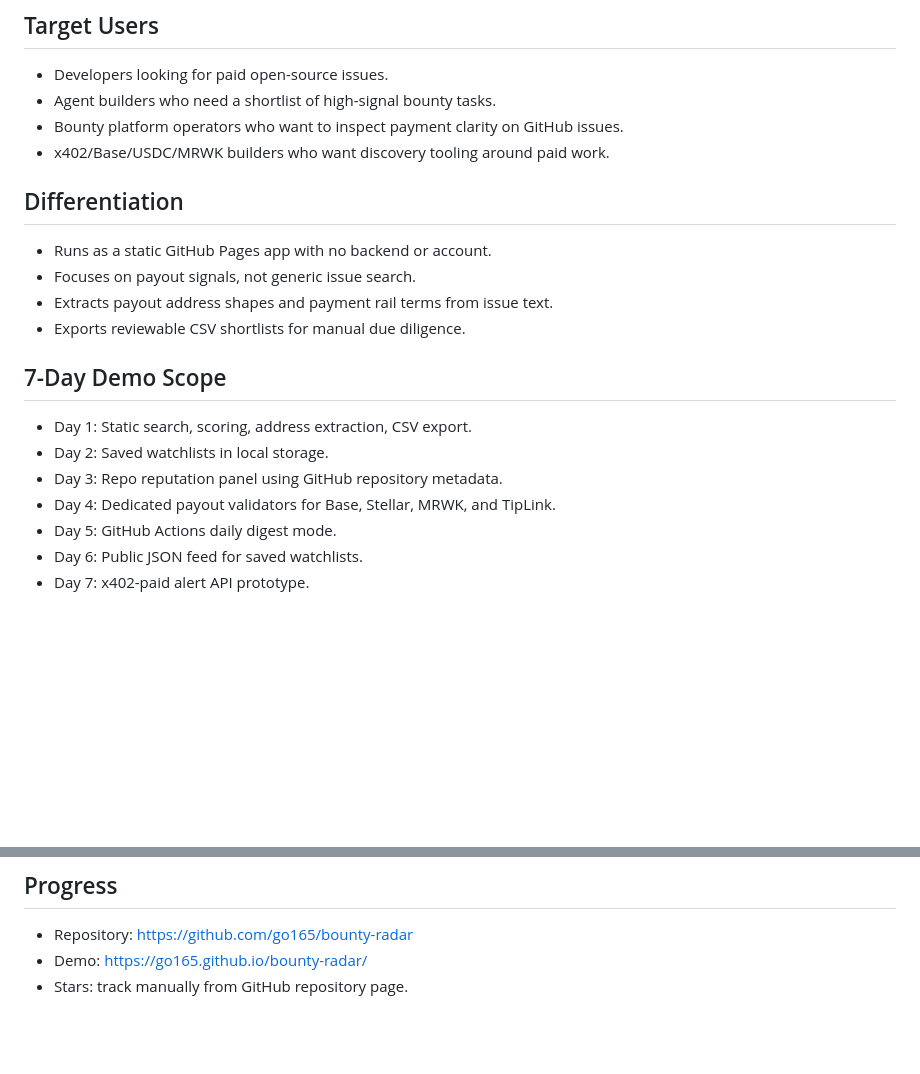
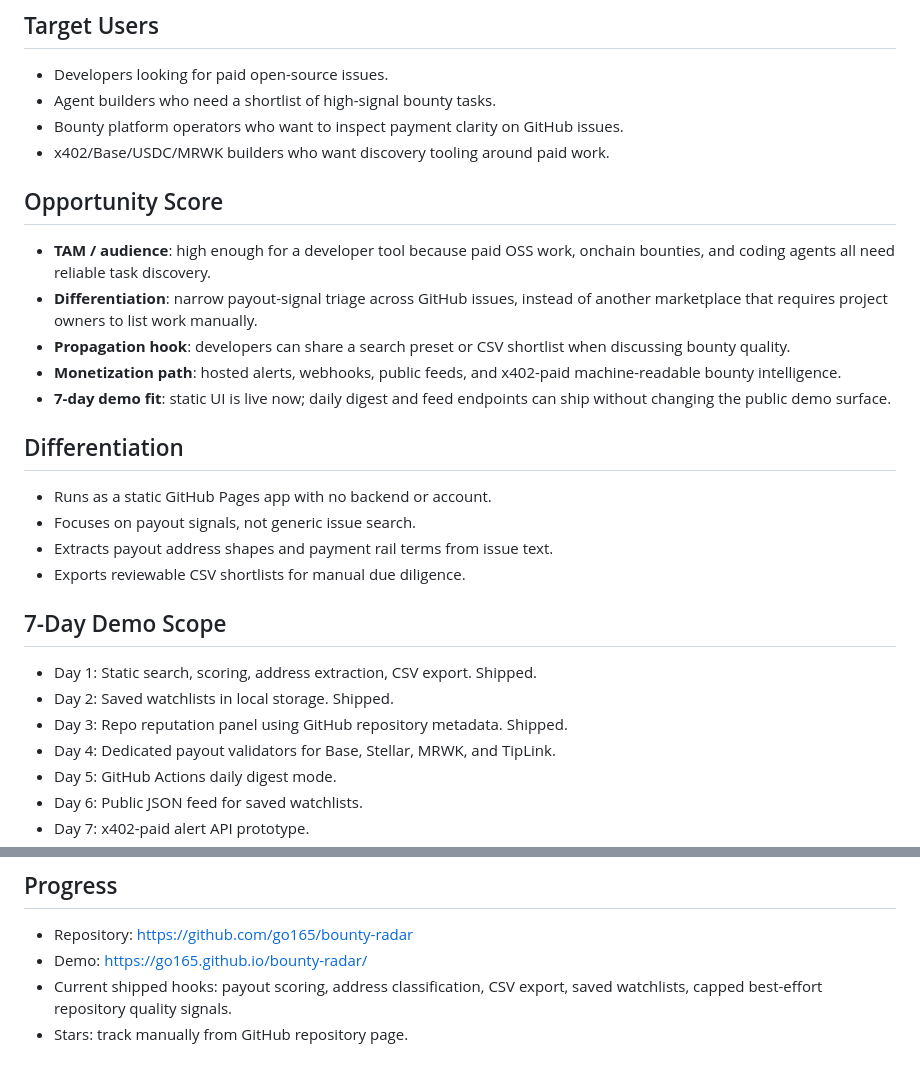
Before and after one commit to safwaankira/contest-radar, a Markdown page: docs/launch-plan.md, 2 parts joined by grey strips. Rendered like a GitHub page; blank space fills up the shorter version.

```diff
--- a/docs/launch-plan.md
+++ b/docs/launch-plan.md
@@ -6,6 +6,14 @@
 - Agent builders who need a shortlist of high-signal bounty tasks.
 - Bounty platform operators who want to inspect payment clarity on GitHub issues.
 - x402/Base/USDC/MRWK builders who want discovery tooling around paid work.
+
+## Opportunity Score
+
+- **TAM / audience**: high enough for a developer tool because paid OSS work, onchain bounties, and coding agents all need reliable task discovery.
+- **Differentiation**: narrow payout-signal triage across GitHub issues, instead of another marketplace that requires project owners to list work manually.
+- **Propagation hook**: developers can share a search preset or CSV shortlist when discussing bounty quality.
+- **Monetization path**: hosted alerts, webhooks, public feeds, and x402-paid machine-readable bounty intelligence.
+- **7-day demo fit**: static UI is live now; daily digest and feed endpoints can ship without changing the public demo surface.
 
 ## Differentiation
 
@@ -16,9 +24,9 @@
 
 ## 7-Day Demo Scope
 
-- Day 1: Static search, scoring, address extraction, CSV export.
-- Day 2: Saved watchlists in local storage.
-- Day 3: Repo reputation panel using GitHub repository metadata.
+- Day 1: Static search, scoring, address extraction, CSV export. Shipped.
+- Day 2: Saved watchlists in local storage. Shipped.
+- Day 3: Repo reputation panel using GitHub repository metadata. Shipped.
 - Day 4: Dedicated payout validators for Base, Stellar, MRWK, and TipLink.
 - Day 5: GitHub Actions daily digest mode.
 - Day 6: Public JSON feed for saved watchlists.
@@ -44,4 +52,5 @@
 
 - Repository: https://github.com/go165/bounty-radar
 - Demo: https://go165.github.io/bounty-radar/
+- Current shipped hooks: payout scoring, address classification, CSV export, saved watchlists, capped best-effort repository quality signals.
 - Stars: track manually from GitHub repository page.
```
Also changed, not shown: README.md (+16 -3 lines), docs/screenshot.png, 3 other files.
